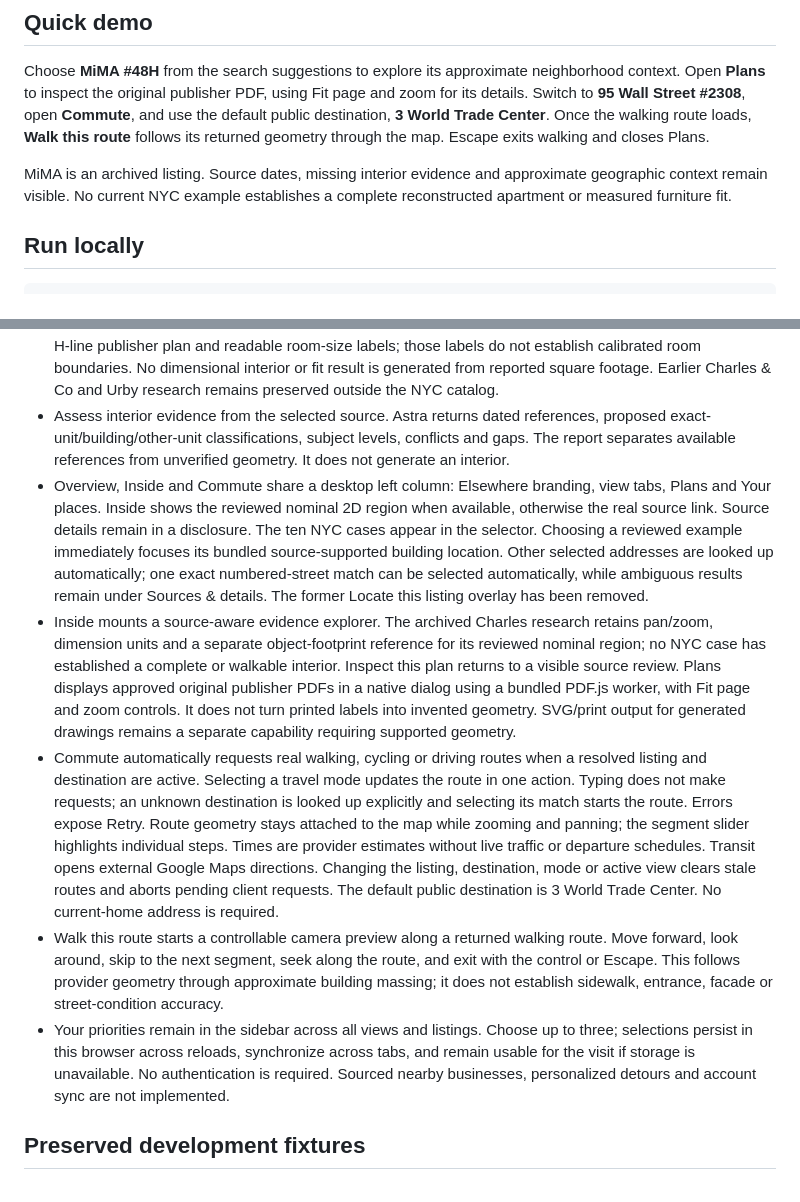
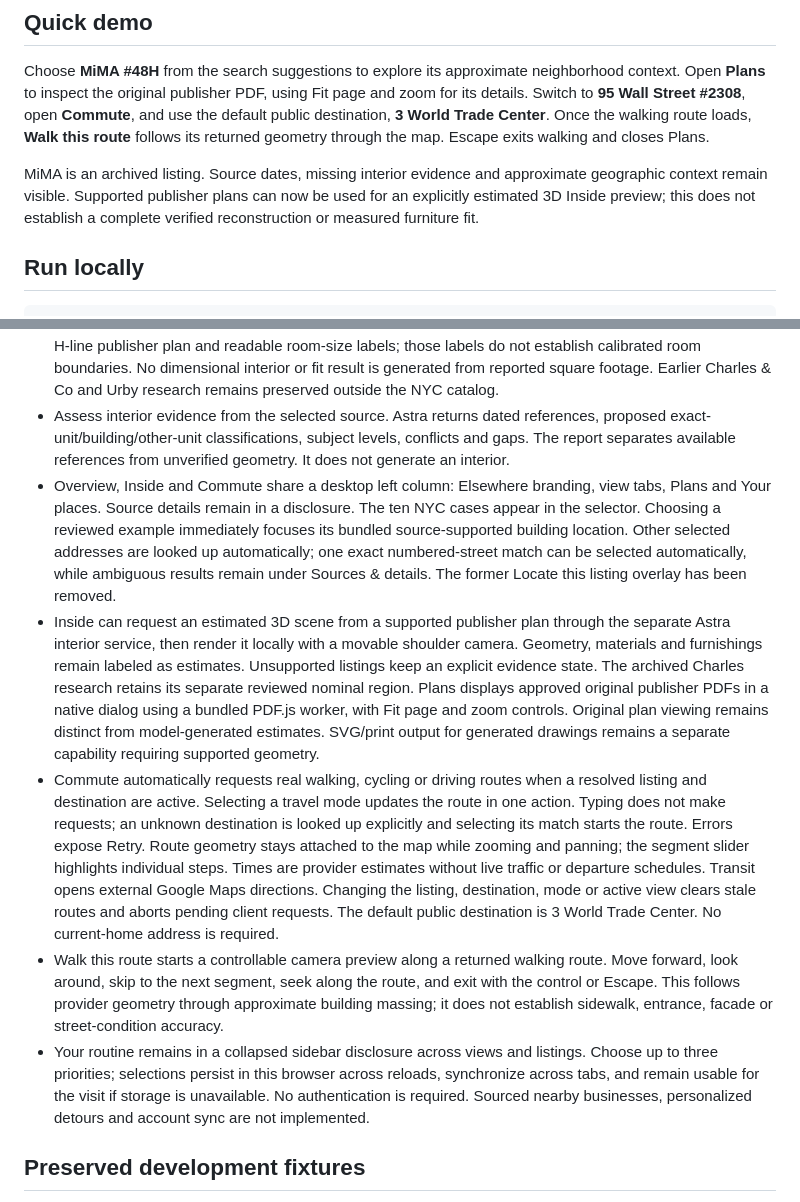
Before and after one commit to anipotts/astra-nyc, a Markdown page: README.md, 2 parts joined by grey strips. Rendered like a GitHub page.

Commit message:
docs: align current demo scope with estimated interiors

```diff
--- a/README.md
+++ b/README.md
@@ -8,7 +8,7 @@ A local prototype for comparing the space, commute, and daily essentials around
 
 Choose **MiMA #48H** from the search suggestions to explore its approximate neighborhood context. Open **Plans** to inspect the original publisher PDF, using Fit page and zoom for its details. Switch to **95 Wall Street #2308**, open **Commute**, and use the default public destination, **3 World Trade Center**. Once the walking route loads, **Walk this route** follows its returned geometry through the map. Escape exits walking and closes Plans.
 
-MiMA is an archived listing. Source dates, missing interior evidence and approximate geographic context remain visible. No current NYC example establishes a complete reconstructed apartment or measured furniture fit.
+MiMA is an archived listing. Source dates, missing interior evidence and approximate geographic context remain visible. Supported publisher plans can now be used for an explicitly estimated 3D Inside preview; this does not establish a complete verified reconstruction or measured furniture fit.
 
 ## Run locally
 
@@ -32,11 +32,11 @@ npm run build
 - Use a compact, full-viewport interface with one mode selector. The document does not scroll; places and accuracy details can be collapsed.
 - Review dated source facts and unknowns in the sidebar. MiMA #48H is an archived source with a reviewed H-line publisher plan and readable room-size labels; those labels do not establish calibrated room boundaries. No dimensional interior or fit result is generated from reported square footage. Earlier Charles & Co and Urby research remains preserved outside the NYC catalog.
 - Assess interior evidence from the selected source. Astra returns dated references, proposed exact-unit/building/other-unit classifications, subject levels, conflicts and gaps. The report separates available references from unverified geometry. It does not generate an interior.
-- Overview, Inside and Commute share a desktop left column: Elsewhere branding, view tabs, Plans and Your places. Inside shows the reviewed nominal 2D region when available, otherwise the real source link. Source details remain in a disclosure. The ten NYC cases appear in the selector. Choosing a reviewed example immediately focuses its bundled source-supported building location. Other selected addresses are looked up automatically; one exact numbered-street match can be selected automatically, while ambiguous results remain under Sources & details. The former Locate this listing overlay has been removed.
-- Inside mounts a source-aware evidence explorer. The archived Charles research retains pan/zoom, dimension units and a separate object-footprint reference for its reviewed nominal region; no NYC case has established a complete or walkable interior. Inspect this plan returns to a visible source review. Plans displays approved original publisher PDFs in a native dialog using a bundled PDF.js worker, with Fit page and zoom controls. It does not turn printed labels into invented geometry. SVG/print output for generated drawings remains a separate capability requiring supported geometry.
+- Overview, Inside and Commute share a desktop left column: Elsewhere branding, view tabs, Plans and Your places. Source details remain in a disclosure. The ten NYC cases appear in the selector. Choosing a reviewed example immediately focuses its bundled source-supported building location. Other selected addresses are looked up automatically; one exact numbered-street match can be selected automatically, while ambiguous results remain under Sources & details. The former Locate this listing overlay has been removed.
+- Inside can request an estimated 3D scene from a supported publisher plan through the separate Astra interior service, then render it locally with a movable shoulder camera. Geometry, materials and furnishings remain labeled as estimates. Unsupported listings keep an explicit evidence state. The archived Charles research retains its separate reviewed nominal region. Plans displays approved original publisher PDFs in a native dialog using a bundled PDF.js worker, with Fit page and zoom controls. Original plan viewing remains distinct from model-generated estimates. SVG/print output for generated drawings remains a separate capability requiring supported geometry.
 - Commute automatically requests real walking, cycling or driving routes when a resolved listing and destination are active. Selecting a travel mode updates the route in one action. Typing does not make requests; an unknown destination is looked up explicitly and selecting its match starts the route. Errors expose Retry. Route geometry stays attached to the map while zooming and panning; the segment slider highlights individual steps. Times are provider estimates without live traffic or departure schedules. Transit opens external Google Maps directions. Changing the listing, destination, mode or active view clears stale routes and aborts pending client requests. The default public destination is 3 World Trade Center. No current-home address is required.
 - Walk this route starts a controllable camera preview along a returned walking route. Move forward, look around, skip to the next segment, seek along the route, and exit with the control or Escape. This follows provider geometry through approximate building massing; it does not establish sidewalk, entrance, facade or street-condition accuracy.
-- Your priorities remain in the sidebar across all views and listings. Choose up to three; selections persist in this browser across reloads, synchronize across tabs, and remain usable for the visit if storage is unavailable. No authentication is required. Sourced nearby businesses, personalized detours and account sync are not implemented.
+- Your routine remains in a collapsed sidebar disclosure across views and listings. Choose up to three priorities; selections persist in this browser across reloads, synchronize across tabs, and remain usable for the visit if storage is unavailable. No authentication is required. Sourced nearby businesses, personalized detours and account sync are not implemented.
 
 ## Preserved development fixtures
 
```
